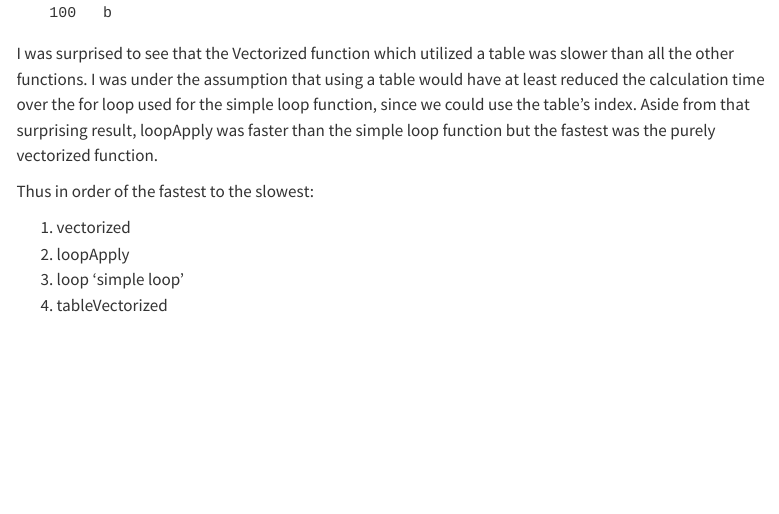
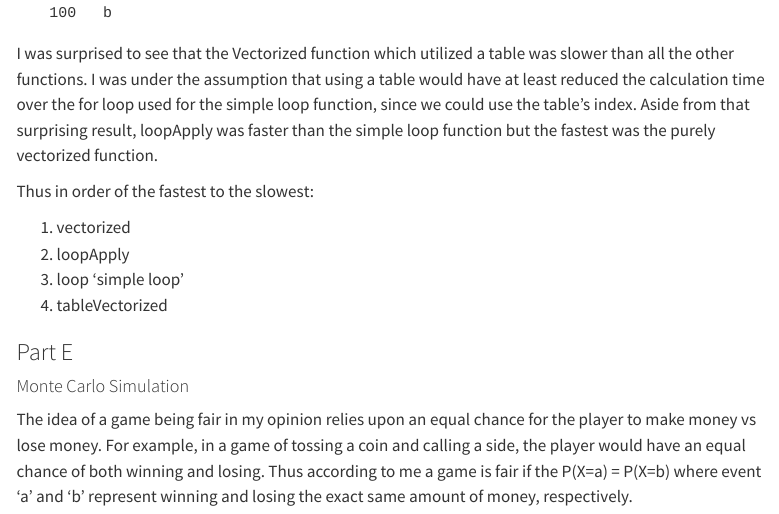
Before and after one commit to MediciPrime/STATS506, a Quarto document (ProblemSet_2/ProblemSet_2.qmd): the page in a window 1100 px wide, from 7970 px down. Rendered offline with R 4.5, knitr and Pandoc in place of Quarto, with nearby package versions; code that draws random numbers runs with fixed seeds of ours; menus at the side of the page are left out.

Commit message:
Provided my definition of deciding if a game is fair.

```diff
--- a/ProblemSet_2/ProblemSet_2.qmd
+++ b/ProblemSet_2/ProblemSet_2.qmd
@@ -369,3 +369,7 @@ Thus in order of the fastest to the slowest:
 2. loopApply
 3. loop 'simple loop'
 4. tableVectorized
+
+### Part E
+#### Monte Carlo Simulation
+The idea of a game being fair in my opinion relies upon an equal chance for the player to make money vs lose money. For example, in a game of tossing a coin and calling a side, the player would have an equal chance of both winning and losing. Thus according to me a game is fair if the P(X=a) = P(X=b) where event 'a' and 'b' represent winning and losing the exact same amount of money, respectively.
```
